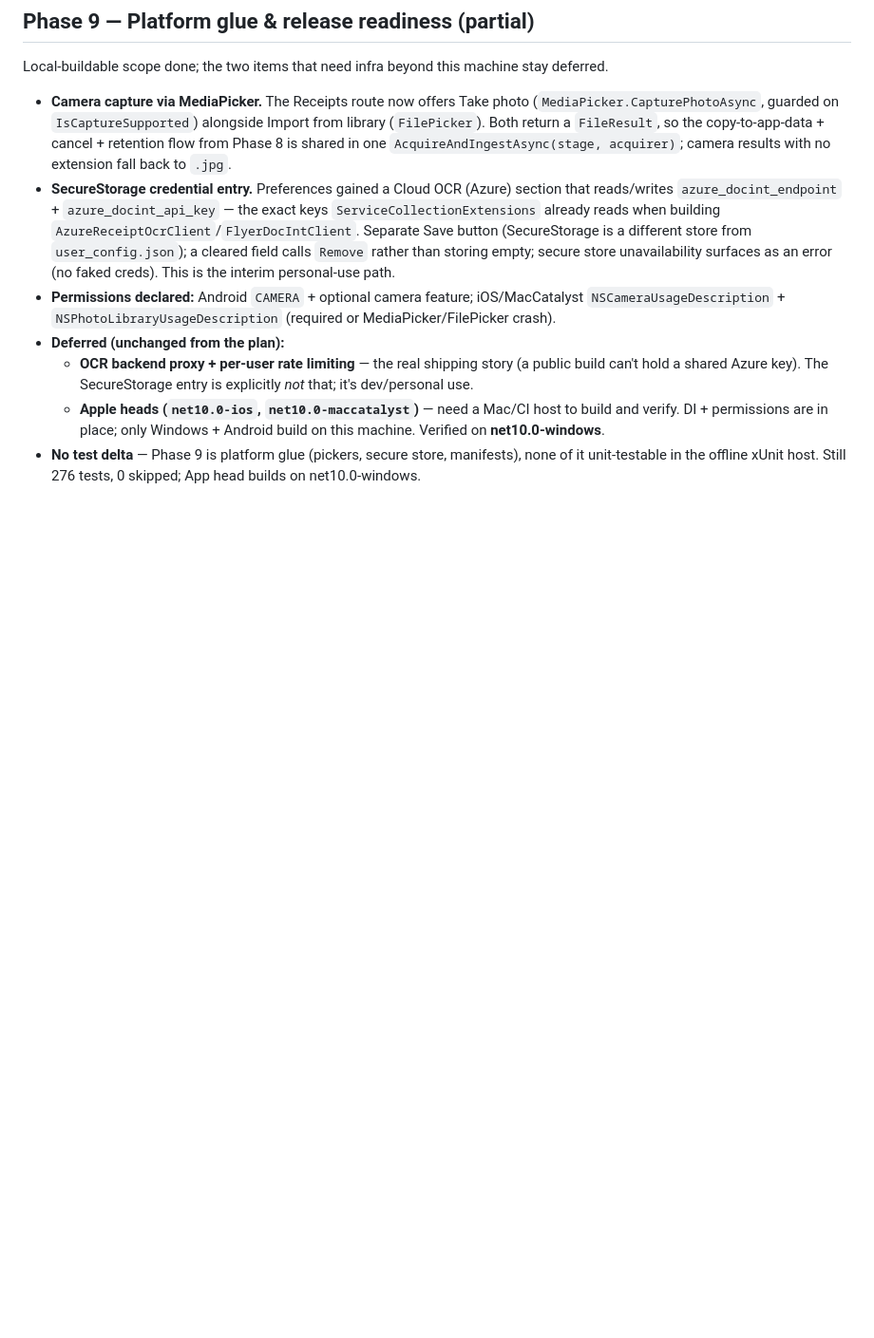
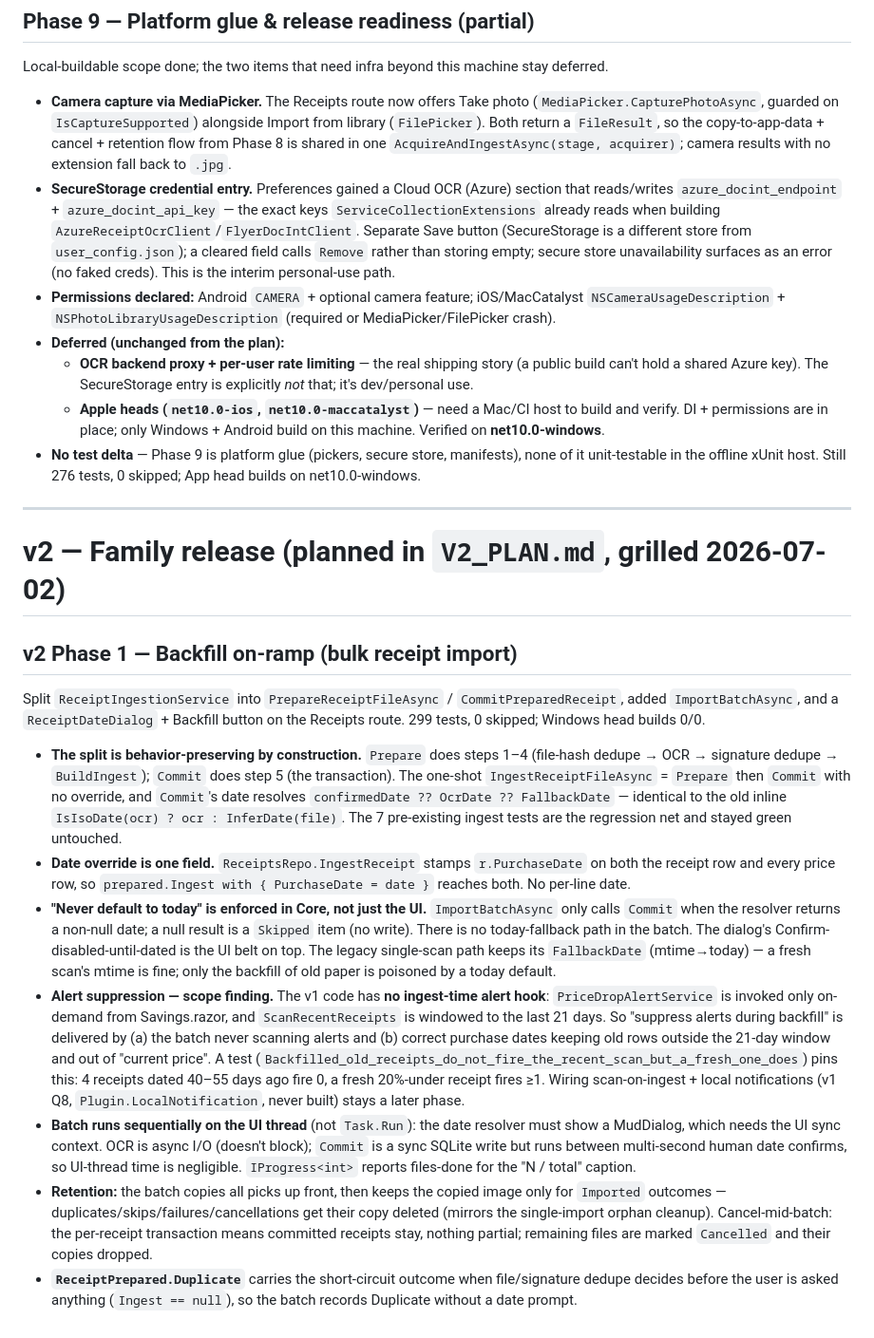
Before and after one commit to DanVano/Grocery_Sense, a Markdown page: IMPLEMENTATION_NOTES.md, the part around the change. Shown at 95% size. GitHub-like rendering; blank space fills up the shorter version.

Commit message:
docs: v2 plan + Phase 1 backfill decisions; mark Phase 1 done

```diff
--- a/IMPLEMENTATION_NOTES.md
+++ b/IMPLEMENTATION_NOTES.md
@@ -208,3 +208,43 @@ Local-buildable scope done; the two items that need infra beyond this machine st
     permissions are in place; only Windows + Android build on this machine. Verified on **net10.0-windows**.
 - **No test delta** — Phase 9 is platform glue (pickers, secure store, manifests), none of it unit-testable
   in the offline xUnit host. Still 276 tests, 0 skipped; App head builds on net10.0-windows.
+
+---
+
+# v2 — Family release (planned in `V2_PLAN.md`, grilled 2026-07-02)
+
+## v2 Phase 1 — Backfill on-ramp (bulk receipt import)
+
+Split `ReceiptIngestionService` into `PrepareReceiptFileAsync` / `CommitPreparedReceipt`, added
+`ImportBatchAsync`, and a `ReceiptDateDialog` + Backfill button on the Receipts route. 299 tests, 0 skipped;
+Windows head builds 0/0.
+
+- **The split is behavior-preserving by construction.** `Prepare` does steps 1–4 (file-hash dedupe → OCR →
+  signature dedupe → `BuildIngest`); `Commit` does step 5 (the transaction). The one-shot
+  `IngestReceiptFileAsync` = `Prepare` then `Commit` with no override, and `Commit`'s date resolves
+  `confirmedDate ?? OcrDate ?? FallbackDate` — identical to the old inline `IsIsoDate(ocr) ? ocr :
+  InferDate(file)`. The 7 pre-existing ingest tests are the regression net and stayed green untouched.
+- **Date override is one field.** `ReceiptsRepo.IngestReceipt` stamps `r.PurchaseDate` on both the receipt
+  row and every price row, so `prepared.Ingest with { PurchaseDate = date }` reaches both. No per-line date.
+- **"Never default to today" is enforced in Core, not just the UI.** `ImportBatchAsync` only calls `Commit`
+  when the resolver returns a non-null date; a null result is a `Skipped` item (no write). There is no
+  today-fallback path in the batch. The dialog's Confirm-disabled-until-dated is the UI belt on top. The
+  legacy single-scan path keeps its `FallbackDate` (mtime→today) — a fresh scan's mtime is fine; only the
+  backfill of old paper is poisoned by a today default.
+- **Alert suppression — scope finding.** The v1 code has **no ingest-time alert hook**: `PriceDropAlertService`
+  is invoked only on-demand from Savings.razor, and `ScanRecentReceipts` is windowed to the last 21 days.
+  So "suppress alerts during backfill" is delivered by (a) the batch never scanning alerts and (b) correct
+  purchase dates keeping old rows outside the 21-day window and out of "current price". A test
+  (`Backfilled_old_receipts_do_not_fire_the_recent_scan_but_a_fresh_one_does`) pins this: 4 receipts dated
+  40–55 days ago fire 0, a fresh 20%-under receipt fires ≥1. Wiring scan-on-ingest + local notifications
+  (v1 Q8, `Plugin.LocalNotification`, never built) stays a later phase.
+- **Batch runs sequentially on the UI thread** (not `Task.Run`): the date resolver must show a MudDialog,
+  which needs the UI sync context. OCR is async I/O (doesn't block); `Commit` is a sync SQLite write but
+  runs between multi-second human date confirms, so UI-thread time is negligible. `IProgress<int>` reports
+  files-done for the "N / total" caption.
+- **Retention:** the batch copies all picks up front, then keeps the copied image only for `Imported`
+  outcomes — duplicates/skips/failures/cancellations get their copy deleted (mirrors the single-import
+  orphan cleanup). Cancel-mid-batch: the per-receipt transaction means committed receipts stay, nothing
+  partial; remaining files are marked `Cancelled` and their copies dropped.
+- **`ReceiptPrepared.Duplicate`** carries the short-circuit outcome when file/signature dedupe decides
+  before the user is asked anything (`Ingest == null`), so the batch records Duplicate without a date prompt.
```
Also changed, not shown: V2_PLAN.md (added, +263 -0 lines), brainstorms/2026-07-02-grocery-sense-v2-plan.md (added, +104 -0 lines).
